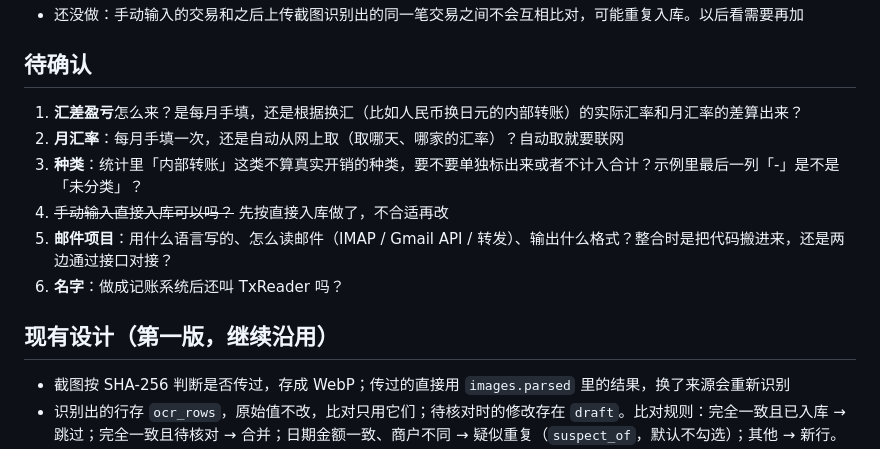
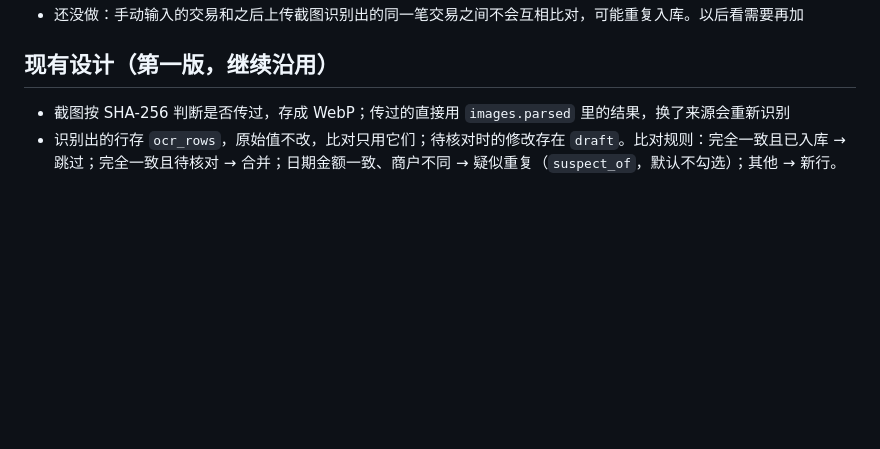
Before and after one commit to zhangzhikaii/TxReader, a Markdown page: docs/plan.md, the part around one of its changes. GitHub-like rendering; blank space fills up the shorter version.

```diff
--- a/docs/plan.md
+++ b/docs/plan.md
@@ -74,13 +119,4 @@
 - 还没做：手动输入的交易和之后上传截图识别出的同一笔交易之间不会互相比对，可能重复入库。以后看需要再加
-
-## 待确认
-
-1. **汇差盈亏**怎么来？是每月手填，还是根据换汇（比如人民币换日元的内部转账）的实际汇率和月汇率的差算出来？
-2. **月汇率**：每月手填一次，还是自动从网上取（取哪天、哪家的汇率）？自动取就要联网
-3. **种类**：统计里「内部转账」这类不算真实开销的种类，要不要单独标出来或者不计入合计？示例里最后一列「-」是不是「未分类」？
-4. ~~手动输入直接入库可以吗？~~ 先按直接入库做了，不合适再改
-5. **邮件项目**：用什么语言写的、怎么读邮件（IMAP / Gmail API / 转发）、输出什么格式？整合时是把代码搬进来，还是两边通过接口对接？
-6. **名字**：做成记账系统后还叫 TxReader 吗？
 
 ## 现有设计（第一版，继续沿用）
 
```
Also changed, not shown: other parts of docs/plan.md (+85 -40 lines), CLAUDE.md (+2 -2 lines).
